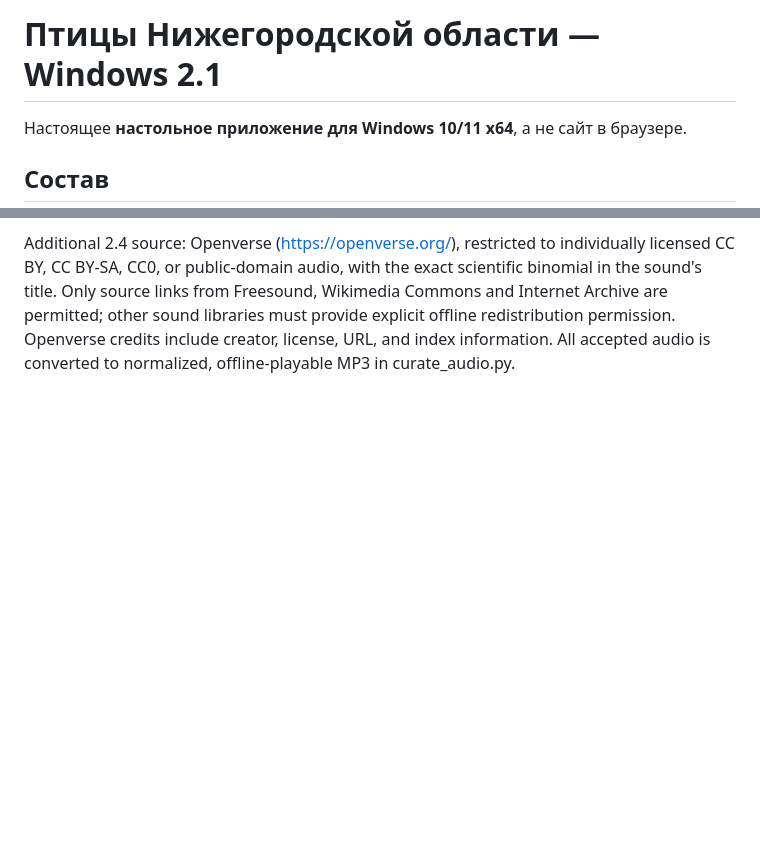
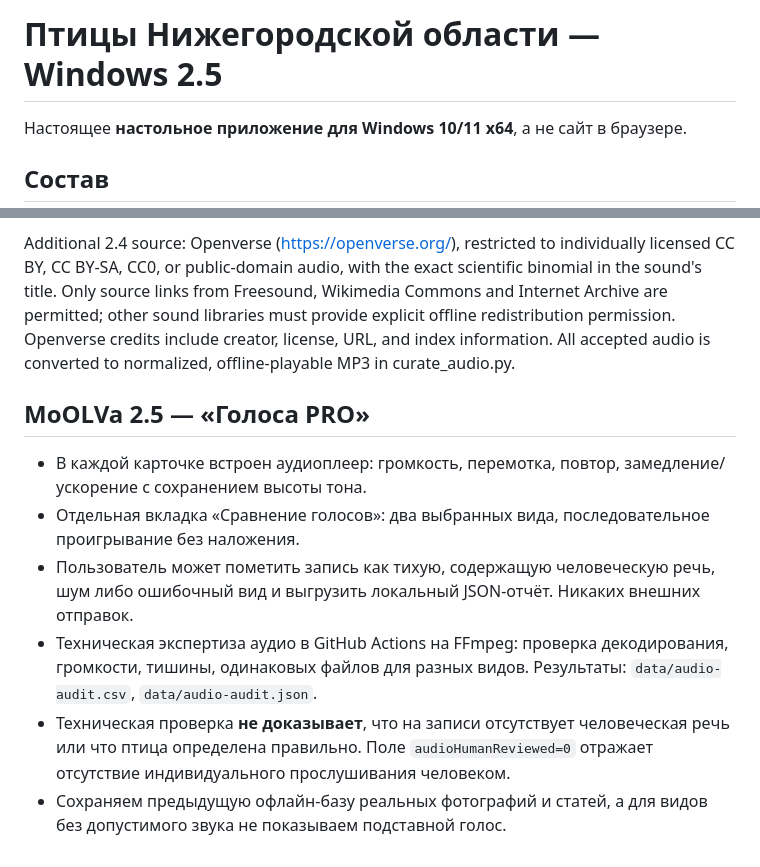
Before and after one commit to svarshan/git-repo, a Markdown page: PtitsyNN/README.md, 2 parts joined by grey strips. GitHub-like rendering; blank space fills up the shorter version.

Commit message:
Document MoOLVa Birds 2.5 Voices PRO features and honest quality limitations

```diff
--- a/PtitsyNN/README.md
+++ b/PtitsyNN/README.md
@@ -1,4 +1,4 @@
-# Птицы Нижегородской области — Windows 2.1
+# Птицы Нижегородской области — Windows 2.5
 
 Настоящее **настольное приложение для Windows 10/11 x64**, а не сайт в браузере.
 
@@ -65,3 +65,13 @@ xeno-canto API v3 требует бесплатный личный ключ. Д
 Expanded licensed audio search to exact-species Wikimedia Commons audio categories, open field recordings from Russia and the British Library archived on Commons. Matches scientific binomials plus manually vetted taxonomic synonyms (e.g. Chloris chloris / Carduelis chloris). File-specific license, author and original source are mandatory. Mixed bird soundscapes, iNaturalist generic ambient audio and human speech are excluded by metadata checks. Recordings are normalized by the existing audio curator; unavailable licensed recordings remain explicitly missing instead of receiving a similar species' call. The optional xeno-canto API remains gated on XENO_CANTO_API_KEY in GitHub Secrets. See data/coverage.json for exact coverage after build.
 
 Additional 2.4 source: Openverse (https://openverse.org/), restricted to individually licensed CC BY, CC BY-SA, CC0, or public-domain audio, with the exact scientific binomial in the sound's title. Only source links from Freesound, Wikimedia Commons and Internet Archive are permitted; other sound libraries must provide explicit offline redistribution permission. Openverse credits include creator, license, URL, and index information. All accepted audio is converted to normalized, offline-playable MP3 in curate_audio.py.
+
+
+## MoOLVa 2.5 — «Голоса PRO»
+
+- В каждой карточке встроен аудиоплеер: громкость, перемотка, повтор, замедление/ускорение с сохранением высоты тона.
+- Отдельная вкладка «Сравнение голосов»: два выбранных вида, последовательное проигрывание без наложения.
+- Пользователь может пометить запись как тихую, содержащую человеческую речь, шум либо ошибочный вид и выгрузить локальный JSON-отчёт. Никаких внешних отправок.
+- Техническая экспертиза аудио в GitHub Actions на FFmpeg: проверка декодирования, громкости, тишины, одинаковых файлов для разных видов. Результаты: `data/audio-audit.csv`, `data/audio-audit.json`.
+- Техническая проверка **не доказывает**, что на записи отсутствует человеческая речь или что птица определена правильно. Поле `audioHumanReviewed=0` отражает отсутствие индивидуального прослушивания человеком.
+- Сохраняем предыдущую офлайн-базу реальных фотографий и статей, а для видов без допустимого звука не показываем подставной голос.
```
